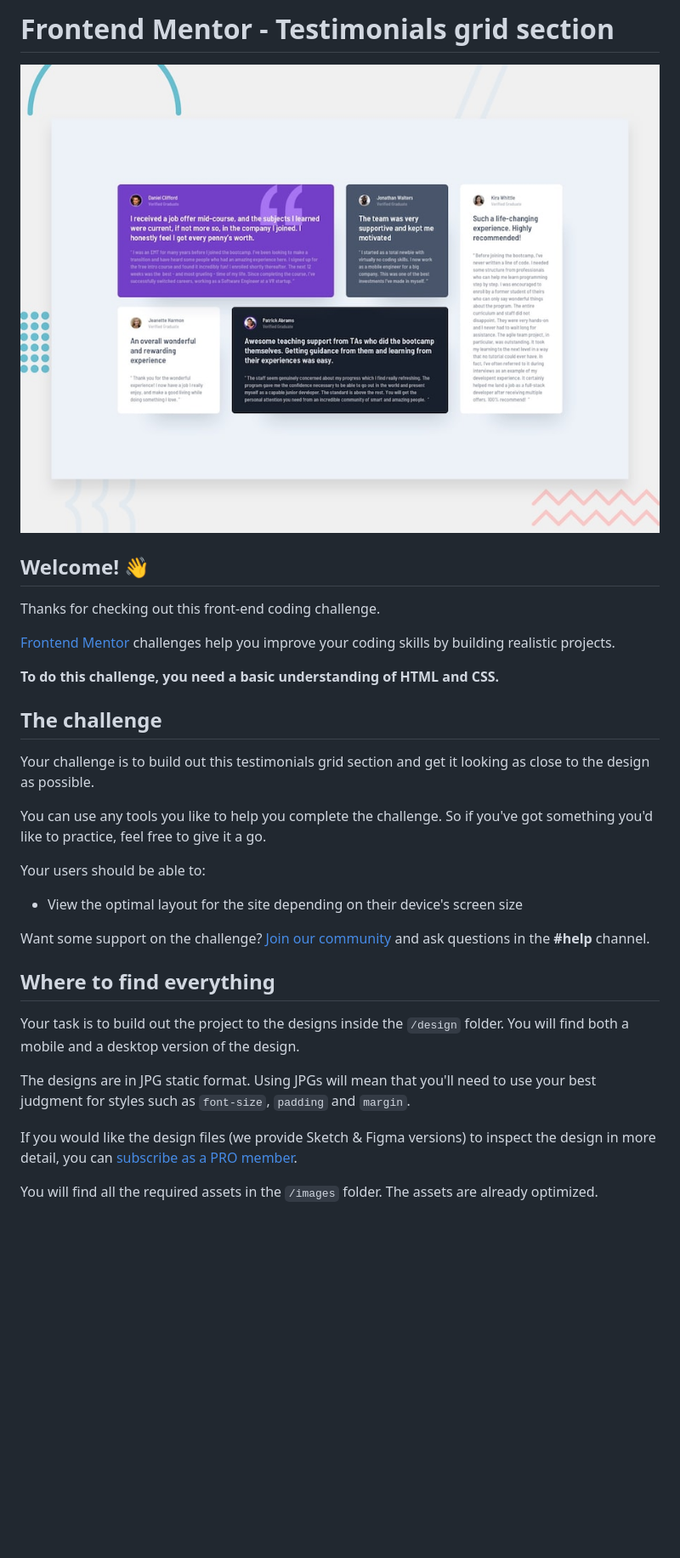
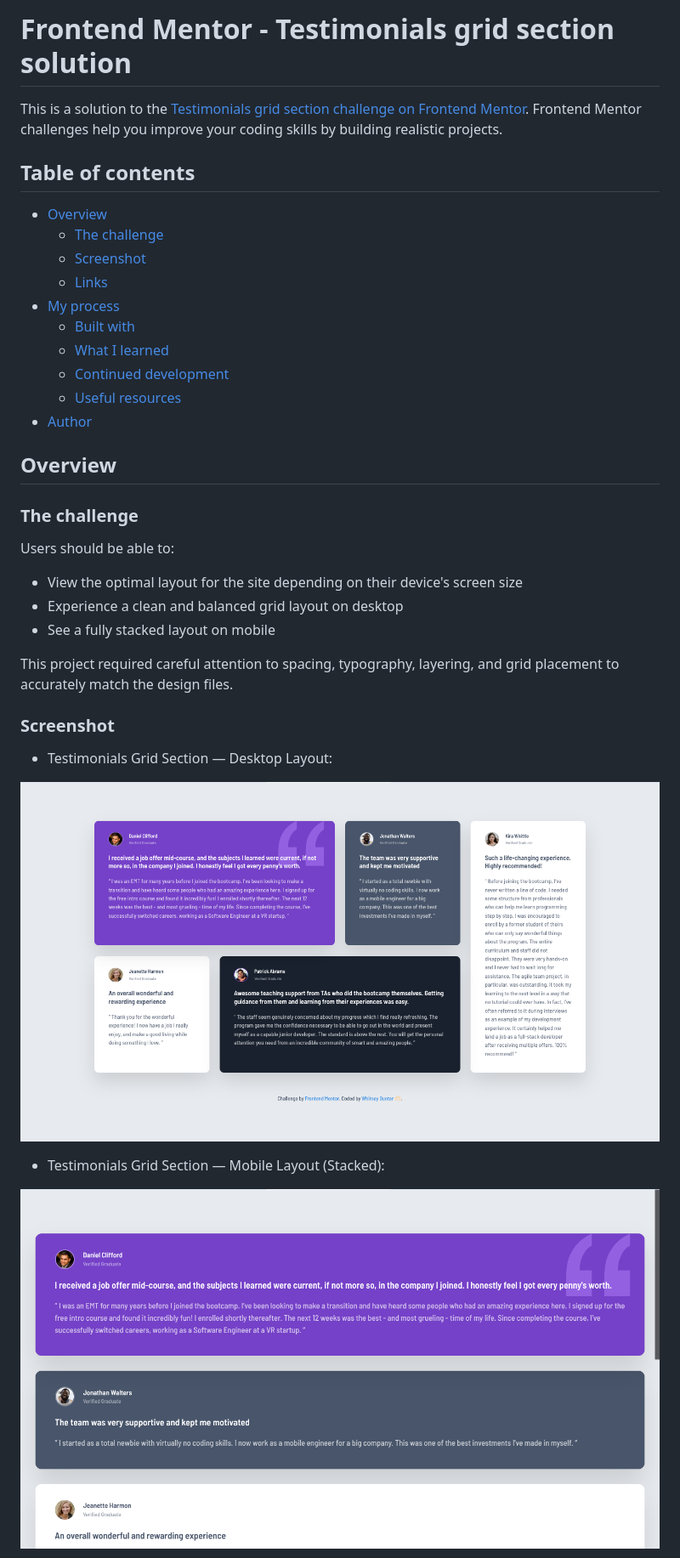
Before and after one commit to whitgunt77/testimonials-grid-challenge, a Markdown page: README.md, the part around one of its changes. Shown at 85% size. Drawn GitHub-style; pictures changed too: images/testimonials-desktop-ss.png (added), images/testimonials-mobile-ss1.png (added); blank space fills up the shorter version.

```diff
--- a/README.md
+++ b/README.md
@@ -1,34 +1,39 @@
-# Frontend Mentor - Testimonials grid section
+# Frontend Mentor - Testimonials grid section solution
 
-![Design preview for the Testimonials grid section coding challenge](./preview.jpg)
+This is a solution to the [Testimonials grid section challenge on Frontend Mentor](https://www.frontendmentor.io/challenges/testimonials-grid-section-Nnw6J7Un7). Frontend Mentor challenges help you improve your coding skills by building realistic projects.
 
-## Welcome! 👋
+## Table of contents
 
-Thanks for checking out this front-end coding challenge.
+- [Overview](#overview)
+  - [The challenge](#the-challenge)
+  - [Screenshot](#screenshot)
+  - [Links](#links)
+- [My process](#my-process)
+  - [Built with](#built-with)
+  - [What I learned](#what-i-learned)
+  - [Continued development](#continued-development)
+  - [Useful resources](#useful-resources)
+- [Author](#author)
 
-[Frontend Mentor](https://www.frontendmentor.io) challenges help you improve your coding skills by building realistic projects.
+## Overview
 
-**To do this challenge, you need a basic understanding of HTML and CSS.**
+### The challenge
 
-## The challenge
-
-Your challenge is to build out this testimonials grid section and get it looking as close to the design as possible.
-
-You can use any tools you like to help you complete the challenge. So if you've got something you'd like to practice, feel free to give it a go.
-
-Your users should be able to:
+Users should be able to:
 
 - View the optimal layout for the site depending on their device's screen size
+- Experience a clean and balanced grid layout on desktop
+- See a fully stacked layout on mobile
 
-Want some support on the challenge? [Join our community](https://www.frontendmentor.io/community) and ask questions in the **#help** channel.
+This project required careful attention to spacing, typography, layering, and grid placement to accurately match the design files.
 
-## Where to find everything
+### Screenshot
 
-Your task is to build out the project to the designs inside the `/design` folder. You will find both a mobile and a desktop version of the design.
+- Testimonials Grid Section &mdash; Desktop Layout:
 
-The designs are in JPG static format. Using JPGs will mean that you'll need to use your best judgment for styles such as `font-size`, `padding` and `margin`.
+![Testimonials Grid Section - Desktop Layout](./images/testimonials-desktop-ss.png)
 
-If you would like the design files (we provide Sketch & Figma versions) to inspect the design in more detail, you can [subscribe as a PRO member](https://www.frontendmentor.io/pro).
+- Testimonials Grid Section &mdash; Mobile Layout (Stacked):
 
-You will find all the required assets in the `/images` folder. The assets are already optimized.
+![Testimonials Grid Section - Mobile Layout](./images/testimonials-mobile-ss1.png)
 
```
Also changed, not shown: other parts of README.md (+57 -48 lines), README-template.md (deleted, +0 -121 lines), images/testimonials-mobile-ss2.png (added), 1 other file.
